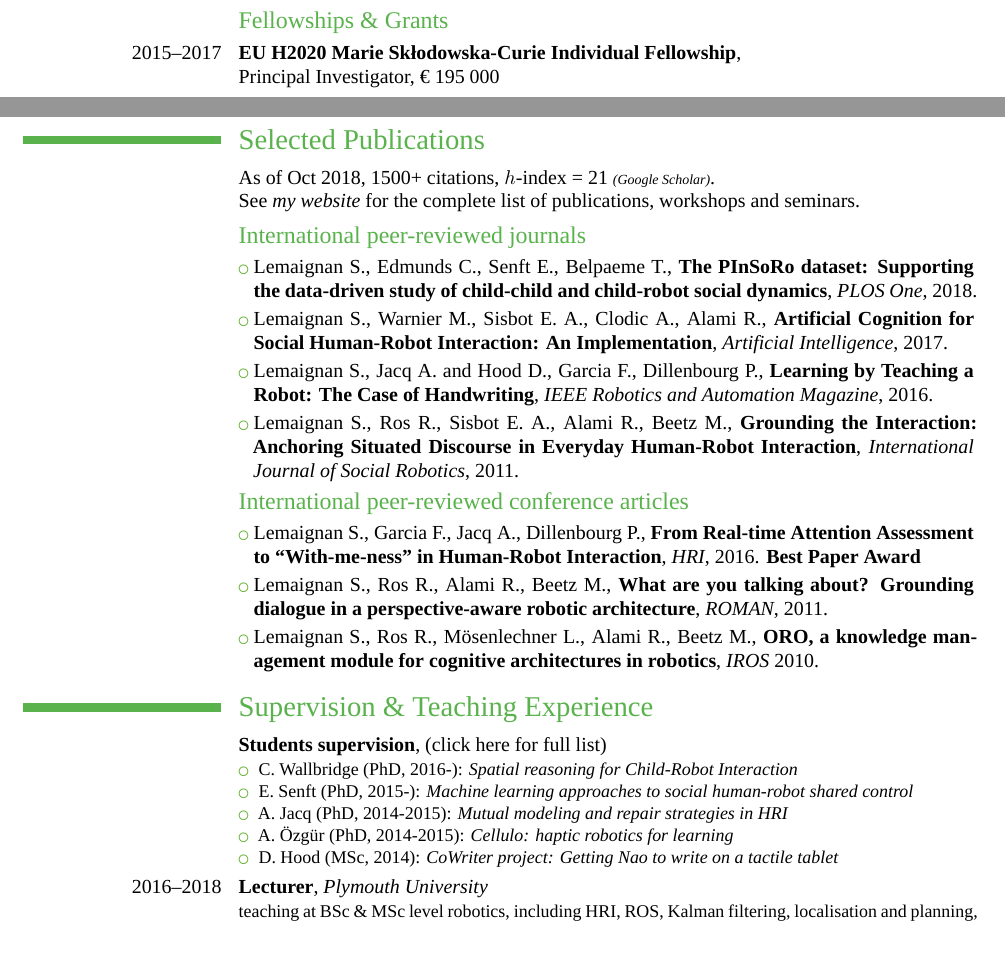
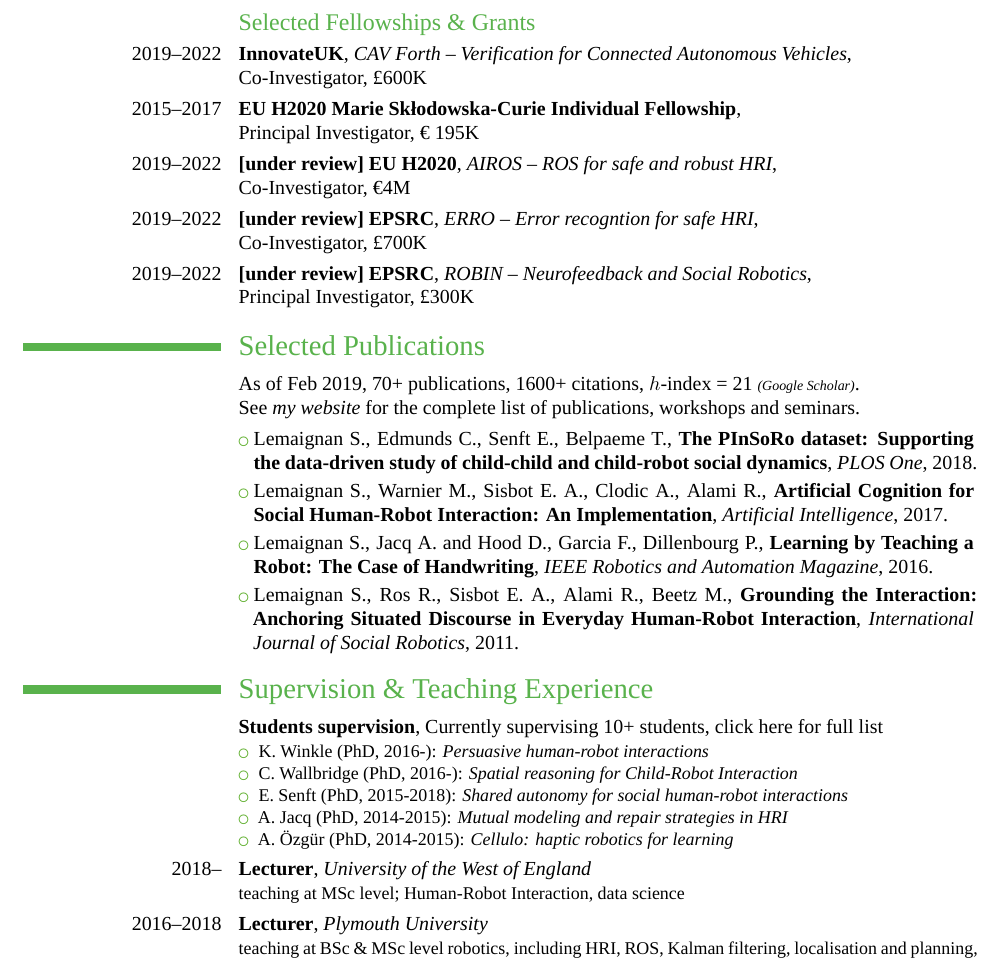
Before and after one commit to severin-lemaignan/cv, a LaTeX CV (cv.tex): two parts of pages 1 and 2 of 3 before the commit and part of page 2 of 3 after it, the two joined at a grey line, cut so that both start at the same text. Compiled offline with XeLaTeX; a missing font is replaced by an installed copy or a similar font.

Commit message:
Update/refresh of the CV

```diff
--- a/cv.tex
+++ b/cv.tex
@@ -27,7 +27,7 @@
 \familyname{Lemaignan}
 \renewcommand*{\namefont}{\fontsize{30}{40}\mdseries\upshape}
 
-\title{Senior Researcher \newline {\Large Cognition for Social Robotics}}               % optional, remove the line if not wanted
+\title{Senior Research Fellow \newline {\Large Cognition for Social Robotics}}               % optional, remove the line if not wanted
 %\address{LAAS-CNRS}{31077 Toulouse}    % optional, remove the line if not wanted
 
 \phone{+44 117 328 5478}                    % optional, remove the line if not wanted
@@ -35,7 +35,7 @@
 %\phone{phone (optional)}                      % optional, remove the line if not wanted
 %\fax{fax (optional)}                          % optional, remove the line if not wanted
 \email{severin.lemaignan@brl.ac.uk}                      % optional, remove the line if not wanted
-\extrainfo{\url{https://academia.skadge.org} \\ 35 years old}{}    % optional, remove the line if not wanted
+\extrainfo{\url{https://academia.skadge.org} \\ 36 years old}{}    % optional, remove the line if not wanted
 
 \photo[80pt]{id2.jpg}                         % '64pt' is the height the picture must be resized to and 'picture' is the name of the picture file; optional, remove the line if not wanted
 %\quote{Doctorante en Sciences Cognitives}                 % optional, remove the line if not wanted
@@ -93,42 +93,49 @@ of Technology / ENSAM ParisTech}{}{}{}
         \item \textbf{Gold Medal} (top ten students), ENSAM ParisTech 2006
 \end{itemize}
 }
-\subsection {Fellowships \& Grants}
+\newpage
 
-\cventry{2015--2017}{EU H2020 Marie Sk\l odowska-Curie Individual
-Fellowship}{}{\newline Principal Investigator, € 195 000}{}{}
+\subsection {Selected Fellowships \& Grants}
 
-\newpage
+\cventry{2019--2022}{InnovateUK}{CAV Forth -- Verification for Connected Autonomous Vehicles}{\newline Co-Investigator, \pounds 600K}{}{}
+%\cventry{2018--2019}{University of the West of England}{RoboPets}{\newline Principal Investigator, \pounds 2.5K}{}{}
+\cventry{2015--2017}{EU H2020 Marie Sk\l odowska-Curie Individual Fellowship}{}{\newline Principal Investigator, € 195K}{}{}
+
+\cventry{2019--2022}{[under review] EU H2020}{AIROS -- ROS for safe and robust HRI}{\newline Co-Investigator,  €4M}{}{}
+\cventry{2019--2022}{[under review] EPSRC}{ERRO -- Error recogntion for safe HRI}{\newline Co-Investigator, \pounds 700K}{}{}
+\cventry{2019--2022}{[under review] EPSRC}{ROBIN -- Neurofeedback and Social Robotics}{\newline Principal Investigator, \pounds 300K}{}{}
+
 %%%%%%%%%%%%%%%%%%%%%%%%%%%%%%%%%%%%%%%%%%%%%%%%%%%%%%%%%%%%%%%%%%%%%%%%%%%%%%%%%%%%%%%%%%%%%%%%%%%%%%%%%%%%%%%%
 \section{Selected Publications}
-\cvline{}{As of Oct 2018, 1500+ citations, $h$-index = 21 \emph{\scriptsize(Google Scholar)}.\newline See \emph{\href{https://academia.skadge.org/publications}{my
+\cvline{}{As of Feb 2019, 70+ publications, 1600+ citations, $h$-index = 21 \emph{\scriptsize(Google Scholar)}.\newline See \emph{\href{https://academia.skadge.org/publications}{my
 website}} for the complete list of publications, workshops and seminars.}
-\subsection {International peer-reviewed journals}
+%\subsection {International peer-reviewed journals}
 \cvlistitem{Lemaignan S., Edmunds C., Senft E., Belpaeme T., \textbf{The PInSoRo dataset: Supporting the data-driven study of child-child and child-robot social dynamics}, \textit{PLOS One}, 2018.}
 \cvlistitem{Lemaignan S., Warnier M., Sisbot E. A., Clodic A., Alami R., \textbf{Artificial Cognition for Social Human-Robot Interaction: An Implementation}, \textit{Artificial Intelligence}, 2017.}
 \cvlistitem{Lemaignan S., Jacq A. and Hood D., Garcia F., Dillenbourg P., \textbf{Learning by Teaching a Robot: The Case of Handwriting}, \textit{IEEE Robotics and Automation Magazine}, 2016.}
 \cvlistitem{Lemaignan S., Ros R., Sisbot E. A., Alami R., Beetz M., \textbf{Grounding the Interaction: Anchoring Situated Discourse in Everyday Human-Robot Interaction}, \textit{International Journal of Social Robotics}, 2011.}
-\subsection {International peer-reviewed conference articles}
-\cvlistitem{Lemaignan S., Garcia F., Jacq A., Dillenbourg P., \textbf{From Real-time Attention Assessment to “With-me-ness” in Human-Robot Interaction}, \textit{HRI}, 2016. \textbf{Best Paper Award}}
-\cvlistitem{Lemaignan S., Ros R., Alami R., Beetz M., \textbf{What are you talking about? Grounding dialogue in a perspective-aware robotic architecture}, \textit{ROMAN}, 2011.}
-\cvlistitem{Lemaignan S.,  Ros R., Mösenlechner L., Alami R., Beetz M., \textbf{ORO, a knowledge management module for cognitive architectures in robotics}, \textit{IROS} 2010.}
+%\subsection {International peer-reviewed conference articles}
+%\cvlistitem{Lemaignan S., Garcia F., Jacq A., Dillenbourg P., \textbf{From Real-time Attention Assessment to “With-me-ness” in Human-Robot Interaction}, \textit{HRI}, 2016. \textbf{Best Paper Award}}
+%\cvlistitem{Lemaignan S., Ros R., Alami R., Beetz M., \textbf{What are you talking about? Grounding dialogue in a perspective-aware robotic architecture}, \textit{ROMAN}, 2011.}
+%\cvlistitem{Lemaignan S.,  Ros R., Mösenlechner L., Alami R., Beetz M., \textbf{ORO, a knowledge management module for cognitive architectures in robotics}, \textit{IROS} 2010.}
 
 
 %%%%%%%%%%%%%%%%%%%%%%%%%%%%%%%%%%%%%%%%%%%%%%%%%%%%%%%%%%%%%%%%%%%%%%%%%%%%%%%%%%%%%%%%%%%%%%%%%%%%%%%%%%%%%%%%
 \section{Supervision \& Teaching Experience}
 %\subsection{Vocational}
 \cventry{}{Students
-supervision}{}{\href{https://academia.skadge.org/teaching\#supervision}{(click here for
-full list)}}{}{
+supervision}{}{Currently supervising 10+ students, \href{https://academia.skadge.org/teaching\#supervision}{click here for
+full list}}{}{
     \begin{itemize}
+        \item K. Winkle (PhD, 2016-): \emph{Persuasive human-robot interactions}
         \item C. Wallbridge (PhD, 2016-): \emph{Spatial reasoning for Child-Robot Interaction}
-        \item E. Senft (PhD, 2015-): \emph{Machine learning approaches to social human-robot shared control}
+        \item E. Senft (PhD, 2015-2018): \emph{Shared autonomy for social human-robot interactions}
         \item A. Jacq (PhD, 2014-2015): \emph{Mutual modeling and repair strategies in HRI}
         \item A. Özgür (PhD, 2014-2015): \emph{Cellulo: haptic robotics for learning}
-        \item D. Hood (MSc, 2014): \emph{CoWriter project: Getting Nao to write on a tactile tablet}
     \end{itemize}
 }
 
+\cventry{2018--}{Lecturer}{University of the West of England}{}{}{teaching at MSc level; Human-Robot Interaction, data science}
 \cventry{2016--2018}{Lecturer}{Plymouth University}{}{}{teaching at BSc \& MSc level
 robotics, including HRI, ROS, Kalman filtering, localisation and planning, control
 architectures}
```
Also changed, not shown: cv.pdf, cv.tex (20 more changed lines).
